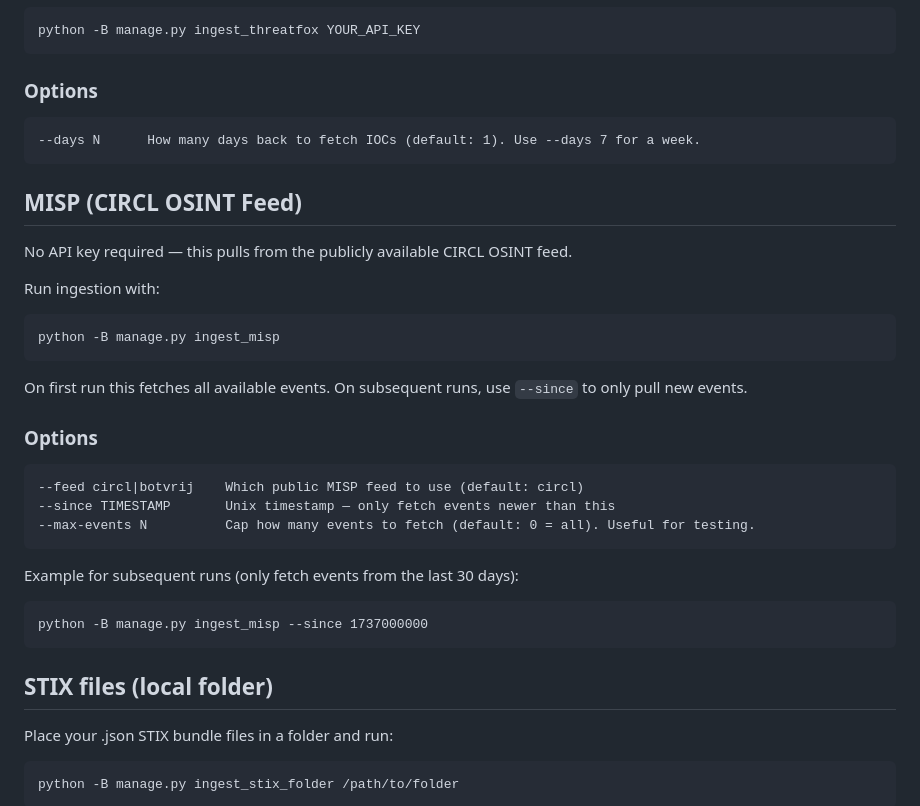
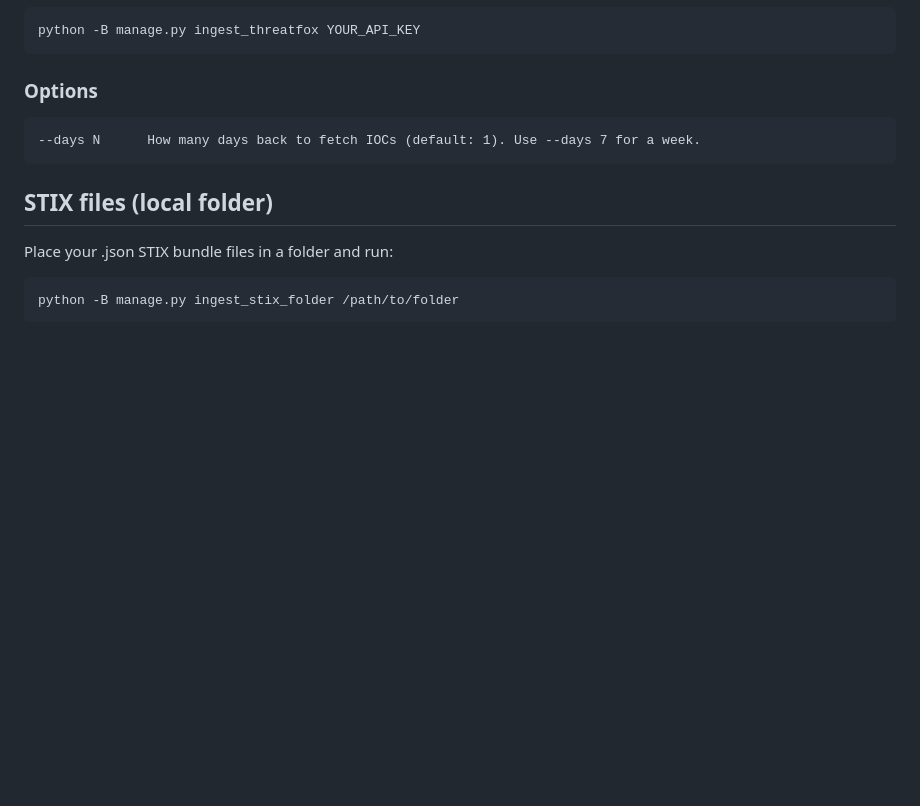
Before and after one commit to shargisbkk/CTI-Aggregator, a Markdown page: README.md, the part around the change. GitHub-like rendering; blank space fills up the shorter version.

Commit message:
Remove MISP section from README
Co-Authored-By: Claude Sonnet 4.6 <noreply@anthropic.com>

````diff
--- a/README.md
+++ b/README.md
@@ -78,28 +78,6 @@ python -B manage.py ingest_threatfox YOUR_API_KEY
 --days N      How many days back to fetch IOCs (default: 1). Use --days 7 for a week.
 ```
 
-## MISP (CIRCL OSINT Feed)
-No API key required — this pulls from the publicly available CIRCL OSINT feed.
-
-Run ingestion with:
-```
-python -B manage.py ingest_misp
-```
-
-On first run this fetches all available events. On subsequent runs, use `--since` to only pull new events.
-
-### Options
-```
---feed circl|botvrij    Which public MISP feed to use (default: circl)
---since TIMESTAMP       Unix timestamp — only fetch events newer than this
---max-events N          Cap how many events to fetch (default: 0 = all). Useful for testing.
-```
-
-Example for subsequent runs (only fetch events from the last 30 days):
-```
-python -B manage.py ingest_misp --since 1737000000
-```
-
 ## STIX files (local folder)
 Place your .json STIX bundle files in a folder and run:
 ```
````
